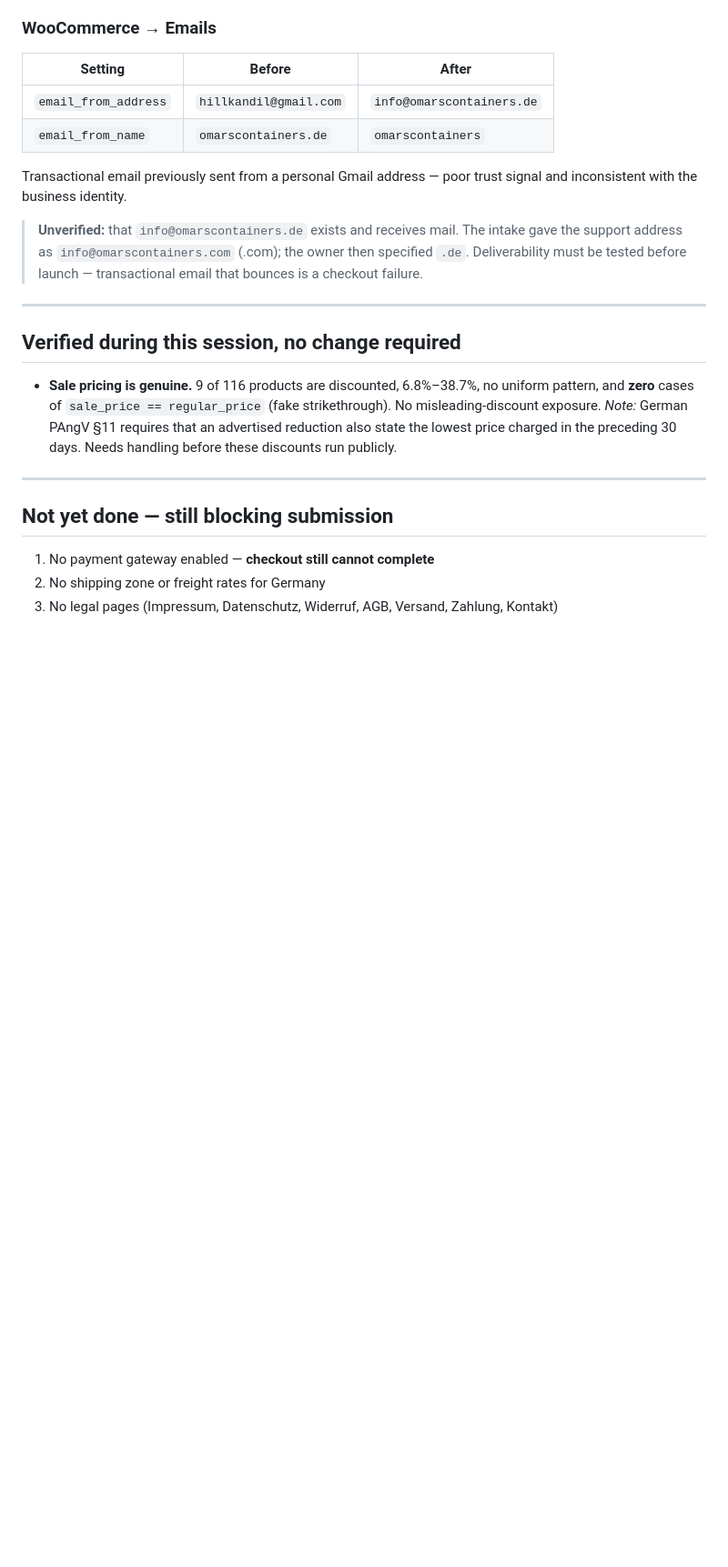
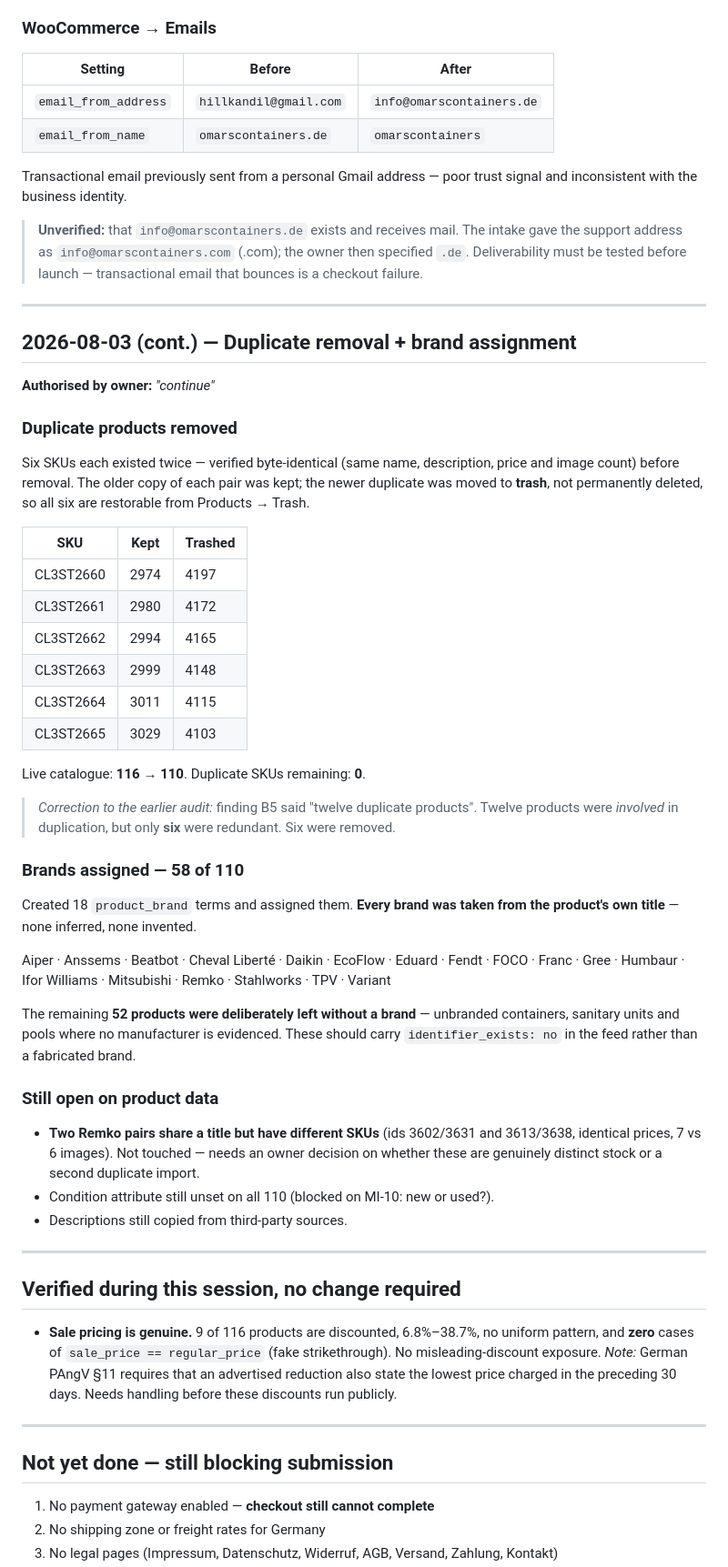
Before and after one commit to hillkandil-oss/me, a Markdown page: projects/omarscontainers/CHANGE-LOG.md, the part around one of its changes. Shown at 91% size. Rendered like a GitHub page; blank space fills up the shorter version.

Commit message:
products: remove 6 duplicates, assign 18 evidenced brands to 58 products
Duplicates: six SKUs existed twice. Verified byte-identical (name, description,
price, image count) before acting. Kept the older copy of each pair, moved the
newer to trash rather than deleting permanently, so all six are restorable.
Live catalogue 116 -> 110, duplicate SKUs now zero.

Corrects audit finding B5, which said "twelve duplicate products". Twelve were
involved in duplication but only six were redundant.

Brands: created 18 product_brand terms and assigned them to 58 of 110 products.
Every brand was read from the product's own title - Aiper, Anssems, Beatbot,
Cheval Liberte, Daikin, EcoFlow, Eduard, Fendt, FOCO, Franc, Gree, Humbaur,
Ifor Williams, Mitsubishi, Remko, Stahlworks, TPV, Variant. An initial candidate
list missed several real manufacturers, caught by reviewing the unmatched names
before writing.

The remaining 52 products were deliberately left blank - unbranded containers,
sanitary units and pools with no manufacturer evidenced. They should carry
identifier_exists: no in the feed rather than a fabricated brand.

Flags two Remko pairs sharing a title with different SKUs for owner decision,
and records that condition remains unset pending the new/used answer.

Co-Authored-By: Claude Opus 5 <noreply@anthropic.com>
Claude-Session: https://claude.ai/code/session_01GEYKpG9i6Nz6t4Rwo9Hjy8

```diff
--- a/projects/omarscontainers/CHANGE-LOG.md
+++ b/projects/omarscontainers/CHANGE-LOG.md
@@ -66,6 +66,53 @@ inconsistent with the business identity.
 
 ---
 
+## 2026-08-03 (cont.) — Duplicate removal + brand assignment
+
+**Authorised by owner:** *"continue"*
+
+### Duplicate products removed
+
+Six SKUs each existed twice — verified byte-identical (same name, description, price and
+image count) before removal. The older copy of each pair was kept; the newer duplicate was
+moved to **trash**, not permanently deleted, so all six are restorable from
+Products → Trash.
+
+| SKU | Kept | Trashed |
+|---|---|---|
+| CL3ST2660 | 2974 | 4197 |
+| CL3ST2661 | 2980 | 4172 |
+| CL3ST2662 | 2994 | 4165 |
+| CL3ST2663 | 2999 | 4148 |
+| CL3ST2664 | 3011 | 4115 |
+| CL3ST2665 | 3029 | 4103 |
+
+Live catalogue: **116 → 110**. Duplicate SKUs remaining: **0**.
+
+> *Correction to the earlier audit:* finding B5 said "twelve duplicate products". Twelve
+> products were *involved* in duplication, but only **six** were redundant. Six were removed.
+
+### Brands assigned — 58 of 110
+
+Created 18 `product_brand` terms and assigned them. **Every brand was taken from the
+product's own title** — none inferred, none invented.
+
+Aiper · Anssems · Beatbot · Cheval Liberté · Daikin · EcoFlow · Eduard · Fendt · FOCO ·
+Franc · Gree · Humbaur · Ifor Williams · Mitsubishi · Remko · Stahlworks · TPV · Variant
+
+The remaining **52 products were deliberately left without a brand** — unbranded containers,
+sanitary units and pools where no manufacturer is evidenced. These should carry
+`identifier_exists: no` in the feed rather than a fabricated brand.
+
+### Still open on product data
+
+- **Two Remko pairs share a title but have different SKUs** (ids 3602/3631 and 3613/3638,
+  identical prices, 7 vs 6 images). Not touched — needs an owner decision on whether these
+  are genuinely distinct stock or a second duplicate import.
+- Condition attribute still unset on all 110 (blocked on MI-10: new or used?).
+- Descriptions still copied from third-party sources.
+
+---
+
 ## Verified during this session, no change required
 
 - **Sale pricing is genuine.** 9 of 116 products are discounted, 6.8%–38.7%, no uniform
```
Also changed, not shown: other parts of projects/omarscontainers/CHANGE-LOG.md (+2 -3 lines).
